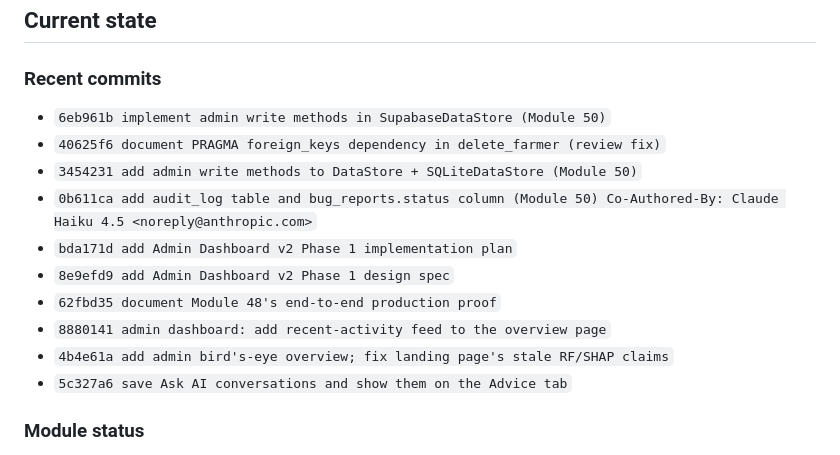
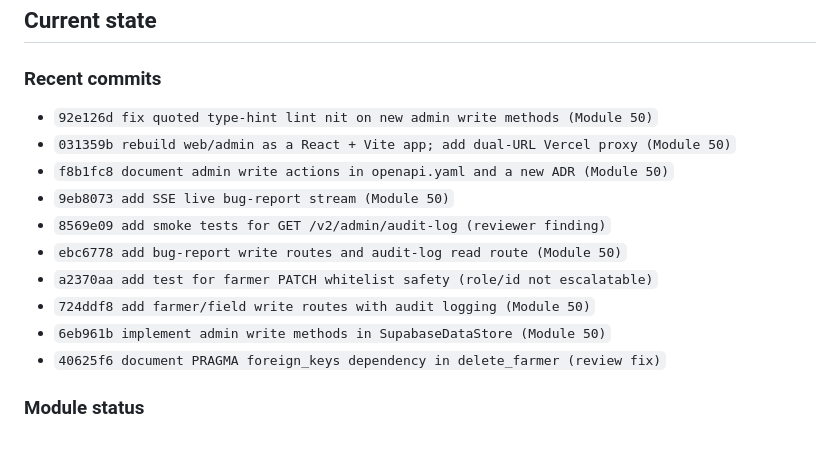
Before and after one commit to Sowji0118/agro-mirai, a Markdown page: PROGRESS.md, the part around one of its changes. GitHub-like rendering.

Commit message:
document Module 50 (admin dashboard v2 Phase 1) in PROGRESS.md

```diff
--- a/PROGRESS.md
+++ b/PROGRESS.md
@@ -82,16 +170,16 @@ is now Module 19 and the CNN disease model is now Module 20.)*
 <!-- STATE:START -->
 
 ### Recent commits
+- `92e126d fix quoted type-hint lint nit on new admin write methods (Module 50)`
+- `031359b rebuild web/admin as a React + Vite app; add dual-URL Vercel proxy (Module 50)`
+- `f8b1fc8 document admin write actions in openapi.yaml and a new ADR (Module 50)`
+- `9eb8073 add SSE live bug-report stream (Module 50)`
+- `8569e09 add smoke tests for GET /v2/admin/audit-log (reviewer finding)`
+- `ebc6778 add bug-report write routes and audit-log read route (Module 50)`
+- `a2370aa add test for farmer PATCH whitelist safety (role/id not escalatable)`
+- `724ddf8 add farmer/field write routes with audit logging (Module 50)`
 - `6eb961b implement admin write methods in SupabaseDataStore (Module 50)`
 - `40625f6 document PRAGMA foreign_keys dependency in delete_farmer (review fix)`
-- `3454231 add admin write methods to DataStore + SQLiteDataStore (Module 50)`
-- `0b611ca add audit_log table and bug_reports.status column (Module 50) Co-Authored-By: Claude Haiku 4.5 <noreply@anthropic.com>`
-- `bda171d add Admin Dashboard v2 Phase 1 implementation plan`
-- `8e9efd9 add Admin Dashboard v2 Phase 1 design spec`
-- `62fbd35 document Module 48's end-to-end production proof`
-- `8880141 admin dashboard: add recent-activity feed to the overview page`
-- `4b4e61a add admin bird's-eye overview; fix landing page's stale RF/SHAP claims`
-- `5c327a6 save Ask AI conversations and show them on the Advice tab`
 
 ### Module status
 - **01-foundation**: done
```
Also changed, not shown: other parts of PROGRESS.md (+88 -0 lines).
